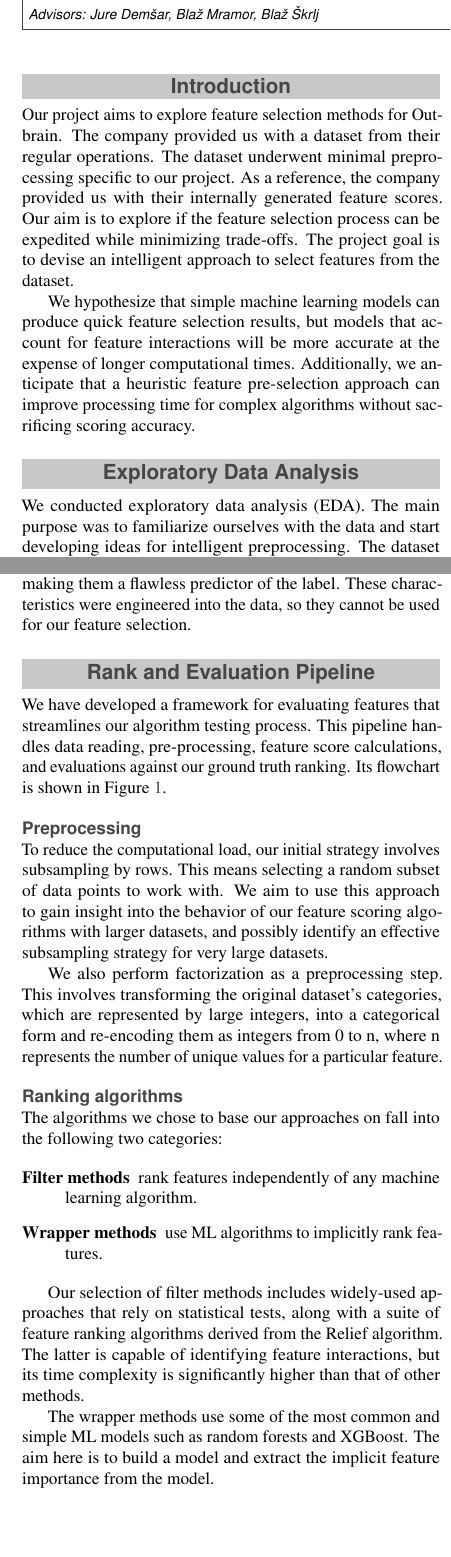
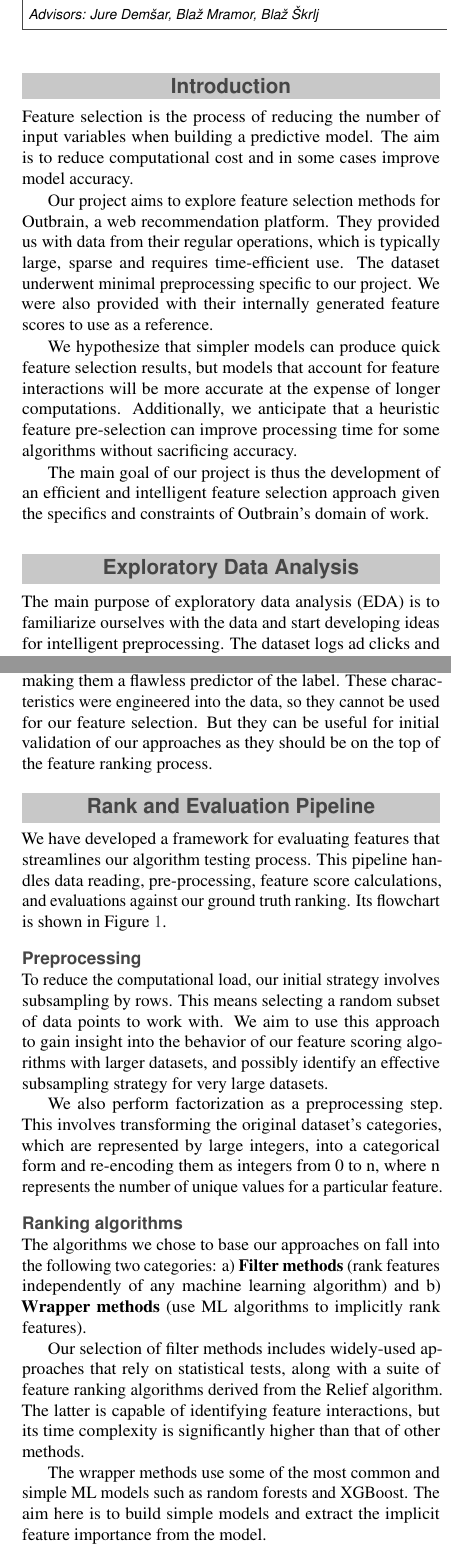
Before and after one commit to amadejp/DS_Project_Feature_Selection, a LaTeX document (interim_report/report.tex): two parts of the columns of pages 1 and 2 of 2, joined at a grey line, cut so that both start at the same text, the shorter picture padded with empty space. The pictures show the PDF file interim_report/interim_report.pdf that the author committed with the source.

Commit message:
Interim report updated
Final version

```diff
--- a/interim_report/report.tex
+++ b/interim_report/report.tex
@@ -79,9 +77,13 @@ Feature selection is a common problem in machine learning, especially when deali
 
 \section*{Introduction}
 
-Our project aims to explore feature selection methods for Outbrain. The company provided us with a dataset from their regular operations. The dataset underwent minimal preprocessing specific to our project. As a reference, the company provided us with their internally generated feature scores. Our aim is to explore if the feature selection process can be expedited while minimizing trade-offs. The project goal is to devise an intelligent approach to select features from the dataset.
+Feature selection is the process of reducing the number of input variables when building a predictive model. The aim is to reduce computational cost and in some cases improve model accuracy.
 
-We hypothesize that simple machine learning models can produce quick feature selection results, but models that account for feature interactions will be more accurate at the expense of longer computational times. Additionally, we anticipate that a heuristic feature pre-selection approach can improve processing time for complex algorithms without sacrificing scoring accuracy.
+Our project aims to explore feature selection methods for Outbrain, a web recommendation platform. They provided us with data from their regular operations, which is typically large, sparse and requires time-efficient use. The dataset underwent minimal preprocessing specific to our project. We were also provided with their internally generated feature scores to use as a reference.
+
+We hypothesize that simpler models can produce quick feature selection results, but models that account for feature interactions will be more accurate at the expense of longer computations. Additionally, we anticipate that a heuristic feature pre-selection can improve processing time for some algorithms without sacrificing accuracy.
+
+The main goal of our project is thus the development of an efficient and intelligent feature selection approach given the specifics and constraints of Outbrain's domain of work.
 
 	% These latex files are intended to serve as a the template for the FRI Data Science Project Competition. If you find mistakes in the template or have problems using it, please consult Jure Demšar (\href{mailto:jure.demsar@fri.uni-lj.si}{jure.demsar@fri.uni-lj.si}).
 
@@ -111 +114,2 @@ We utilized Pearson's coefficient (PC) to investigate the connection between cha
 
+It's worth noting that features 98 and 99, have a perfect correlation (PC = 1) with each other and the label, effectively making them a flawless predictor of the label. These characteristics were engineered into the data, so they cannot be used for our feature selection. But they can be useful for initial validation of our approaches as they should be on the top of the feature ranking process.
@@ -124,16 +127,17 @@ We also perform factorization as a preprocessing step. This involves transformin
 
 \subsection*{Ranking algorithms}
 
-The algorithms we chose to base our approaches on fall into the following two categories:
+The algorithms we chose to base our approaches on fall into the following two categories: a) \textbf{Filter methods} (rank features independently of any machine learning algorithm) and b) \textbf{Wrapper methods} (use ML algorithms to implicitly rank features).
 
-\begin{description}
-    \item [Filter methods] rank features independently of any machine learning algorithm.
-    \item [Wrapper methods] use ML algorithms to implicitly rank features.
-\end{description}
+%\begin{description}
+%    \item [Filter methods] rank features independently of any machine learning algorithm.
+%    \item [Wrapper methods] use ML algorithms to implicitly rank features.
+%\end{description}
+
 
 Our selection of filter methods includes widely-used approaches that rely on statistical tests, along with a suite of feature ranking algorithms derived from the Relief algorithm. The latter is capable of identifying feature interactions, but its time complexity is significantly higher than that of other methods.
 
-The wrapper methods use some of the most common and simple ML models such as random forests and XGBoost. The aim here is to build a model and extract the implicit feature importance from the model.
+The wrapper methods use some of the most common and simple ML models such as random forests and XGBoost. The aim here is to build simple models and extract the implicit feature importance from the model.
 
 % The conventional methods for feature selection, such as chi-squared, Pearson correlation, ANOVA, and mutual information, fall under the category of classical approaches. They are usually quick, and their computation complexity enables us to evaluate them on the complete dataset.
 
```
Also changed, not shown: journal/amadej_pavsic.md (+6 -1 lines), interim_report/img/block_diagram_cropped.png, interim_report/img/report_top_k_scores_first_gen.png, interim_report/interim_report.pdf, src/img/report_top_k_scores_first_gen.png, interim_report/report.tex (20 more changed lines), 1 other file.
